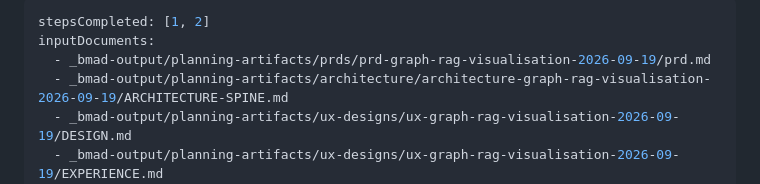
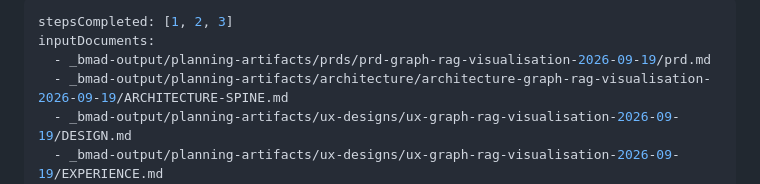
Before and after one commit to JohannesRabauer/graph-rag-visualisation, a Markdown page: _bmad-output/planning-artifacts/epics.md, the part around the change. Rendered like a GitHub page.

Commit message:
Complete story generation for GraphRAG Lens epics
Marks step 3 (epic and story generation) complete after user
approval, ahead of final validation.

Co-Authored-By: Claude Sonnet 5 <noreply@anthropic.com>
Claude-Session: https://claude.ai/code/session_01EJtSYMEurJrFA5yqYuMx1r

```diff
--- a/_bmad-output/planning-artifacts/epics.md
+++ b/_bmad-output/planning-artifacts/epics.md
@@ -1,5 +1,5 @@
 ---
-stepsCompleted: [1, 2]
+stepsCompleted: [1, 2, 3]
 inputDocuments:
   - _bmad-output/planning-artifacts/prds/prd-graph-rag-visualisation-2026-09-19/prd.md
   - _bmad-output/planning-artifacts/architecture/architecture-graph-rag-visualisation-2026-09-19/ARCHITECTURE-SPINE.md
```
